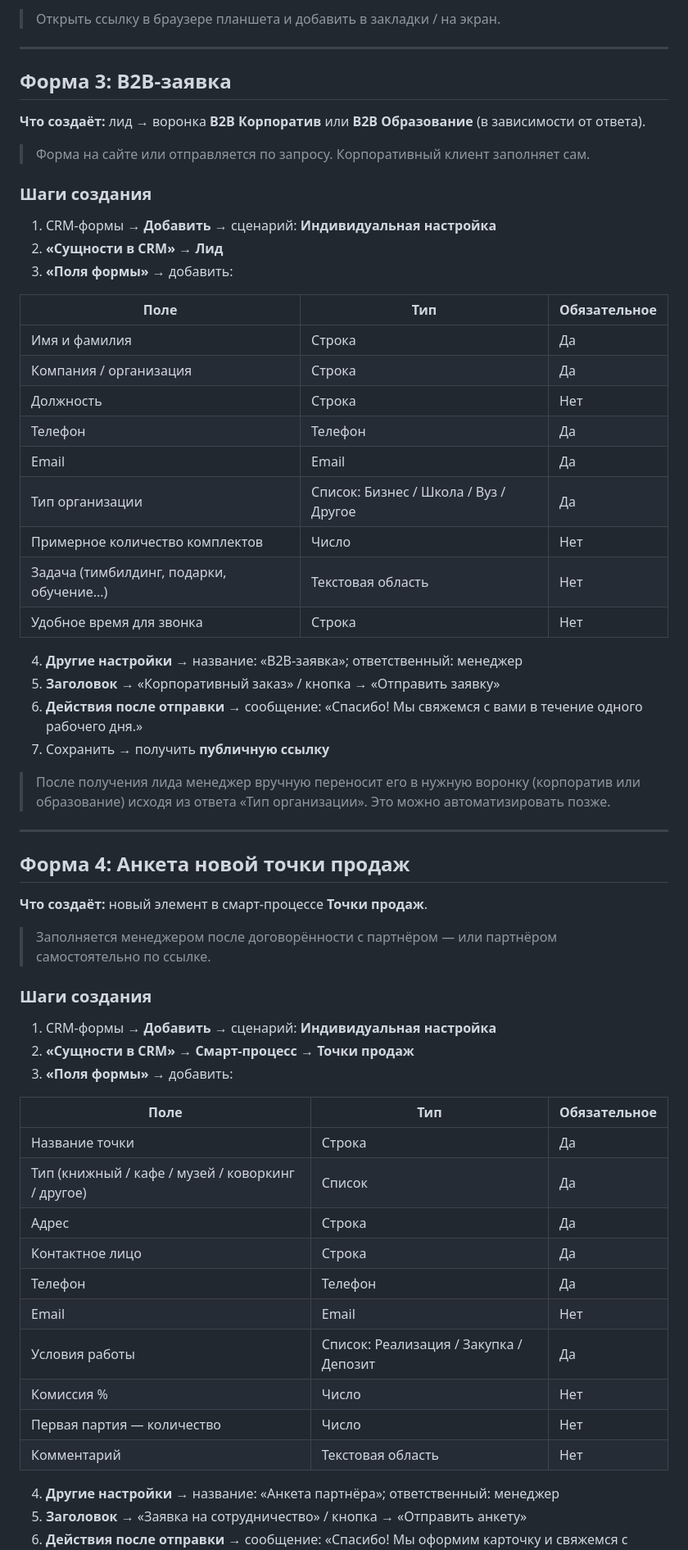
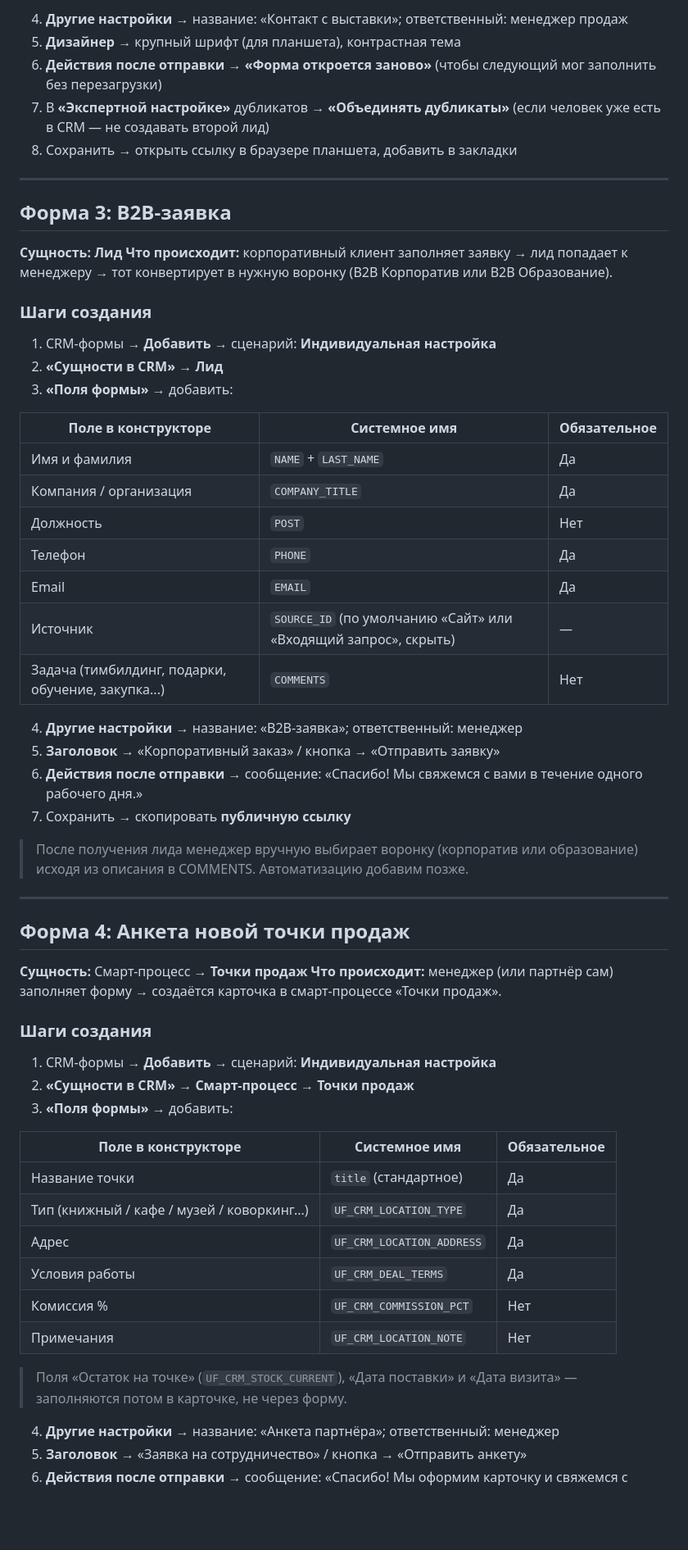
Before and after one commit to sander23571-web/potolkuem-b24, a Markdown page: forms-guide.md, the part around one of its changes. Shown at 82% size. GitHub-like rendering; blank space fills up the shorter version.

```diff
--- a/forms-guide.md
+++ b/forms-guide.md
@@ -98,13 +100,16 @@
 
-> Открыть ссылку в браузере планшета и добавить в закладки / на экран.
+4. **Другие настройки** → название: «Контакт с выставки»; ответственный: менеджер продаж
+5. **Дизайнер** → крупный шрифт (для планшета), контрастная тема
+6. **Действия после отправки** → **«Форма откроется заново»** (чтобы следующий мог заполнить без перезагрузки)
+7. В **«Экспертной настройке»** дубликатов → **«Объединять дубликаты»** (если человек уже есть в CRM — не создавать второй лид)
+8. Сохранить → открыть ссылку в браузере планшета, добавить в закладки
 
 ---
 
 ## Форма 3: B2B-заявка
 
-**Что создаёт:** лид → воронка **B2B Корпоратив** или **B2B Образование** (в зависимости от ответа).
-
-> Форма на сайте или отправляется по запросу. Корпоративный клиент заполняет сам.
+**Сущность:** **Лид**
+**Что происходит:** корпоративный клиент заполняет заявку → лид попадает к менеджеру → тот конвертирует в нужную воронку (B2B Корпоратив или B2B Образование).
 
 ### Шаги создания
 
@@ -112,32 +117,29 @@
 2. **«Сущности в CRM»** → **Лид**
 3. **«Поля формы»** → добавить:
 
-| Поле | Тип | Обязательное |
+| Поле в конструкторе | Системное имя | Обязательное |
 |---|---|---|
-| Имя и фамилия | Строка | Да |
-| Компания / организация | Строка | Да |
-| Должность | Строка | Нет |
-| Телефон | Телефон | Да |
-| Email | Email | Да |
-| Тип организации | Список: Бизнес / Школа / Вуз / Другое | Да |
-| Примерное количество комплектов | Число | Нет |
-| Задача (тимбилдинг, подарки, обучение...) | Текстовая область | Нет |
-| Удобное время для звонка | Строка | Нет |
+| Имя и фамилия | `NAME` + `LAST_NAME` | Да |
+| Компания / организация | `COMPANY_TITLE` | Да |
+| Должность | `POST` | Нет |
+| Телефон | `PHONE` | Да |
+| Email | `EMAIL` | Да |
+| Источник | `SOURCE_ID` (по умолчанию «Сайт» или «Входящий запрос», скрыть) | — |
+| Задача (тимбилдинг, подарки, обучение, закупка...) | `COMMENTS` | Нет |
 
 4. **Другие настройки** → название: «B2B-заявка»; ответственный: менеджер
 5. **Заголовок** → «Корпоративный заказ» / кнопка → «Отправить заявку»
 6. **Действия после отправки** → сообщение: «Спасибо! Мы свяжемся с вами в течение одного рабочего дня.»
-7. Сохранить → получить **публичную ссылку**
+7. Сохранить → скопировать **публичную ссылку**
 
-> После получения лида менеджер вручную переносит его в нужную воронку (корпоратив или образование) исходя из ответа «Тип организации». Это можно автоматизировать позже.
+> После получения лида менеджер вручную выбирает воронку (корпоратив или образование) исходя из описания в COMMENTS. Автоматизацию добавим позже.
 
 ---
 
 ## Форма 4: Анкета новой точки продаж
 
-**Что создаёт:** новый элемент в смарт-процессе **Точки продаж**.
-
-> Заполняется менеджером после договорённости с партнёром — или партнёром самостоятельно по ссылке.
+**Сущность:** Смарт-процесс → **Точки продаж**
+**Что происходит:** менеджер (или партнёр сам) заполняет форму → создаётся карточка в смарт-процессе «Точки продаж».
 
 ### Шаги создания
 
@@ -145,18 +147,16 @@
 2. **«Сущности в CRM»** → **Смарт-процесс** → **Точки продаж**
 3. **«Поля формы»** → добавить:
 
-| Поле | Тип | Обязательное |
+| Поле в конструкторе | Системное имя | Обязательное |
 |---|---|---|
-| Название точки | Строка | Да |
-| Тип (книжный / кафе / музей / коворкинг / другое) | Список | Да |
-| Адрес | Строка | Да |
-| Контактное лицо | Строка | Да |
-| Телефон | Телефон | Да |
-| Email | Email | Нет |
-| Условия работы | Список: Реализация / Закупка / Депозит | Да |
-| Комиссия % | Число | Нет |
-| Первая партия — количество | Число | Нет |
-| Комментарий | Текстовая область | Нет |
+| Название точки | `title` (стандартное) | Да |
+| Тип (книжный / кафе / музей / коворкинг...) | `UF_CRM_LOCATION_TYPE` | Да |
+| Адрес | `UF_CRM_LOCATION_ADDRESS` | Да |
+| Условия работы | `UF_CRM_DEAL_TERMS` | Да |
+| Комиссия % | `UF_CRM_COMMISSION_PCT` | Нет |
+| Примечания | `UF_CRM_LOCATION_NOTE` | Нет |
+
+> Поля «Остаток на точке» (`UF_CRM_STOCK_CURRENT`), «Дата поставки» и «Дата визита» — заполняются потом в карточке, не через форму.
 
 4. **Другие настройки** → название: «Анкета партнёра»; ответственный: менеджер
 5. **Заголовок** → «Заявка на сотрудничество» / кнопка → «Отправить анкету»
```
Also changed, not shown: other parts of forms-guide.md (+57 -46 lines).
